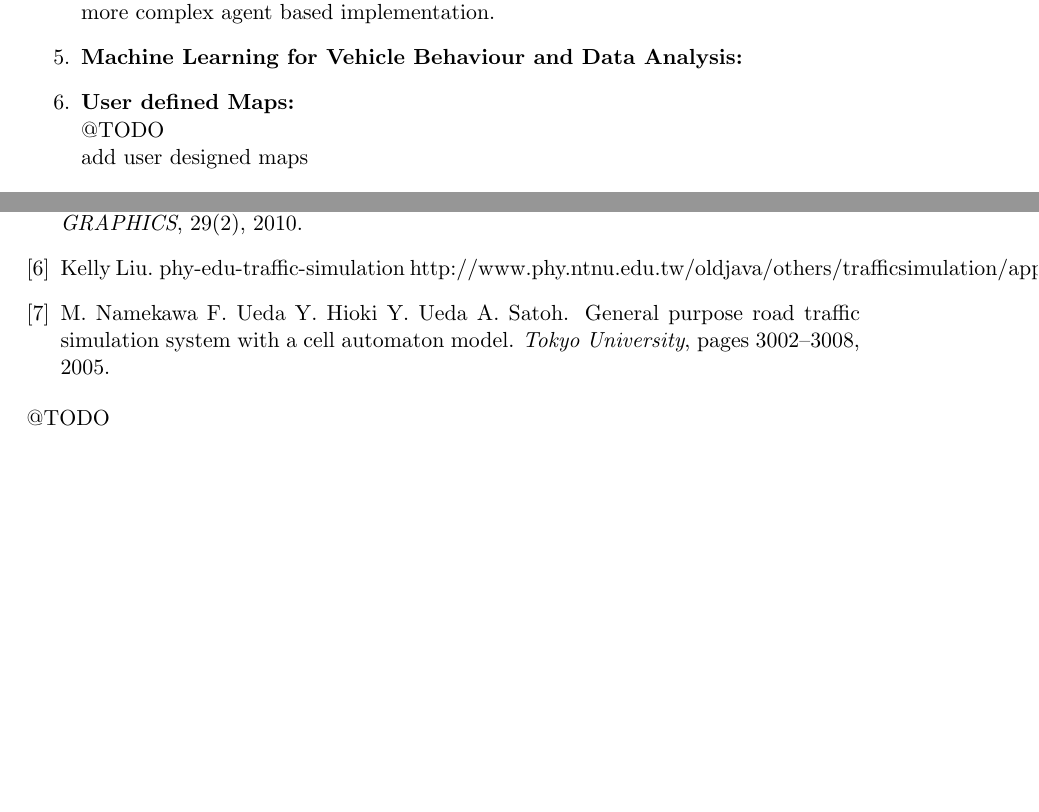
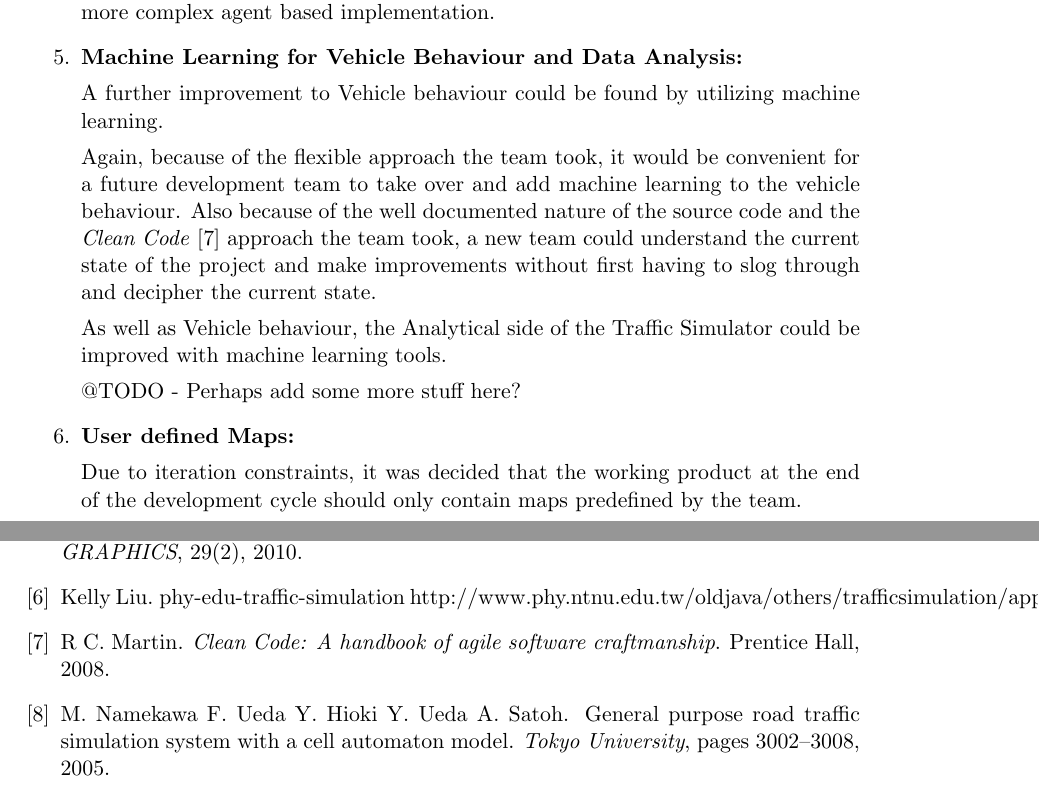
Before and after one commit to retnolaras/Traffic, a LaTeX document (Final Report/main.tex): two parts of pages 12 and 14 of 15, joined at a grey line, cut so that both start at the same text, the shorter picture padded with empty space. Compiled offline with pdfLaTeX.

Commit message:
Future work, Machine Learning

```diff
--- a/Final Report/main.tex
+++ b/Final Report/main.tex
@@ -382,9 +382,18 @@ Data based improvements involve giving the user greater control or access to the
 
 	\item \textbf{Machine Learning for Vehicle Behaviour and Data Analysis:}
 
+	A further improvement to Vehicle behaviour could be found by utilizing machine learning.
+
+	Again, because of the flexible approach the team took, it would be convenient for a future development team to take over and add machine learning to the vehicle behaviour. Also because of the well documented nature of the source code and the \textit{Clean Code} \cite{MartinRC08} approach the team took, a new team could understand the current state of the project and make improvements without first having to slog through and decipher the current state.
+
+	As well as Vehicle behaviour, the Analytical side of the Traffic Simulator could be improved with machine learning tools.
+
+	@TODO - Perhaps add some more stuff here?
+
 	\item \textbf{User defined Maps:}
-	\\@TODO
-	\\add user designed maps
+
+	Due to iteration constraints, it was decided that the working product at the end of the development cycle should only contain maps predefined by the team.
+
 
 	\item \textbf{Integration with Third party APIs for Maps:}
 	\\@TODO
@@ -413,7 +422,6 @@ Data based improvements involve giving the user greater control or access to the
 
 
 \bibliography{main}
-@TODO
 \bibliographystyle{plain}
 
 
```
Also changed, not shown: Final Report/main.bib (+7 -0 lines), Final Report/main.bbl, 3 other files.
